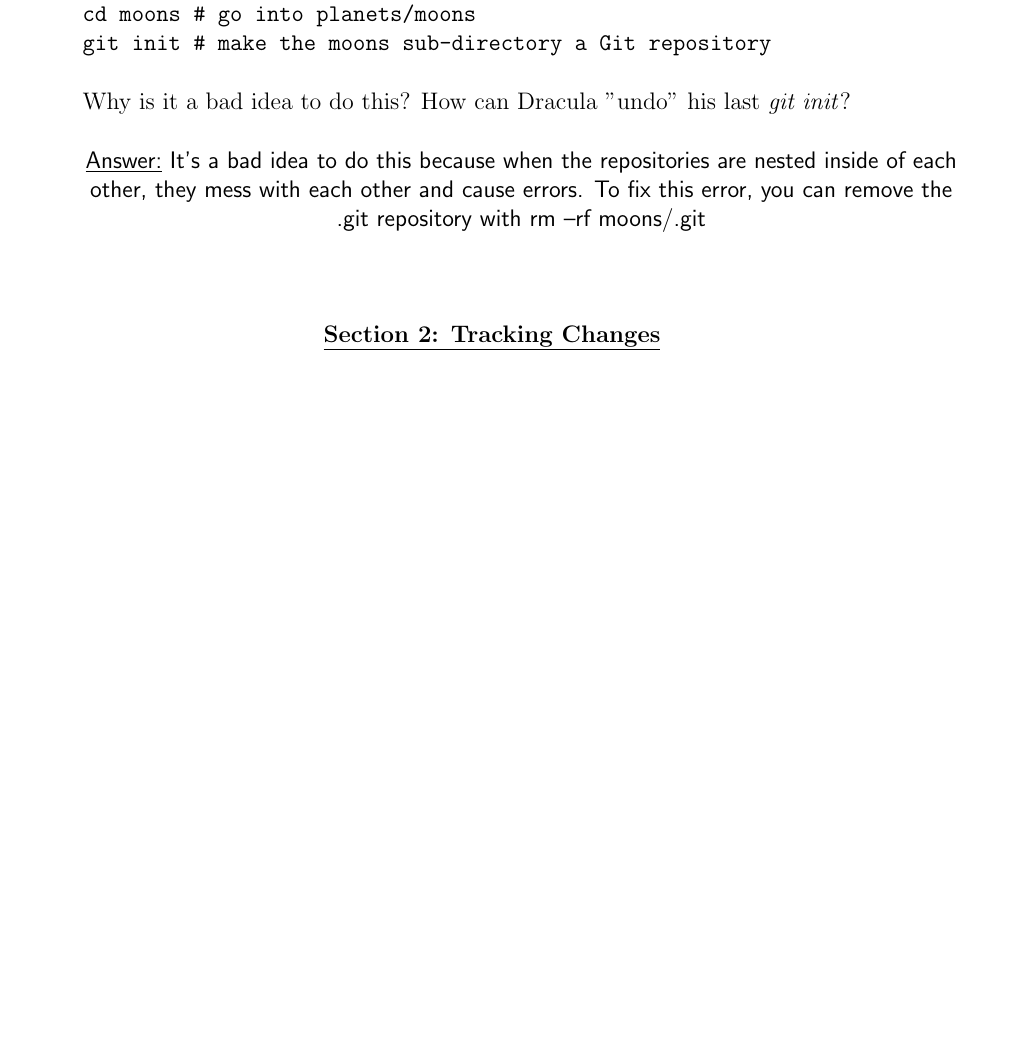
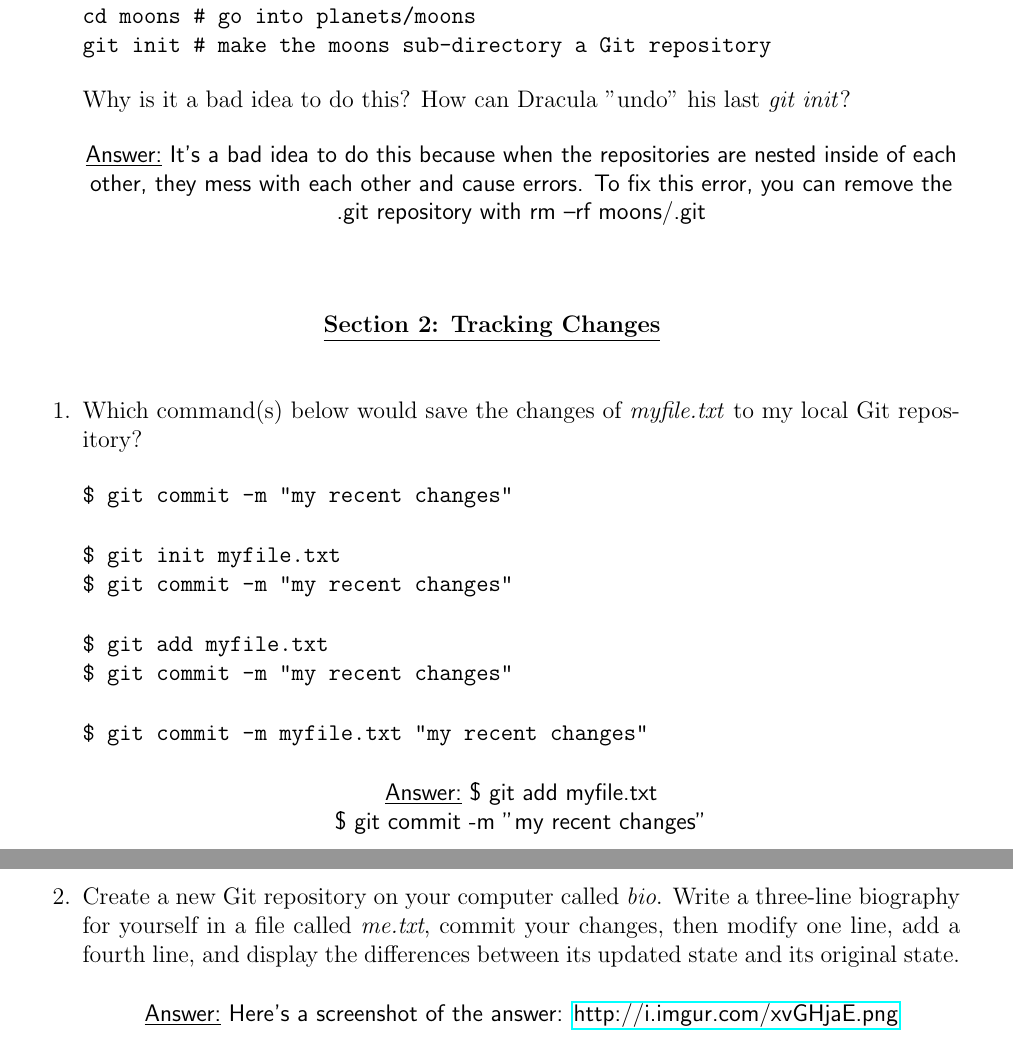
Before and after one commit to cllamb0/NE-24, a LaTeX problem sheet (Homework-2/Homework-2.tex): part of the page before the commit and two parts of pages 1 and 2 of 2 after it, the two joined at a grey line, cut so that both start at the same text, the shorter picture padded with empty space. Compiled offline with pdfLaTeX.

Commit message:
Added all of Section 2 answers

```diff
--- a/Homework-2/Homework-2.tex
+++ b/Homework-2/Homework-2.tex
@@ -1,5 +1,6 @@
 \documentclass[12pt]{article}
 \usepackage[top=0.75in, bottom=0.75in, left=1in, right=1in]{geometry}
+\usepackage{hyperref}
 \author{Chris Lamb}
 \date{13 February, 2017}
 \title{NE-24 Homework \#2}
@@ -37,5 +38,29 @@ Why is it a bad idea to do this? How can Dracula "undo" his last \emph{git init}
 \end{center}
 \vskip.25in
 
+\begin{enumerate}
+%Question 1, Section 2
+\item Which command(s) below would save the changes of \emph{myfile.txt} to my local Git repository?
+\begin{flushleft}
+\texttt{\$ git commit -m "my recent changes"}
+\end{flushleft}
+\begin{flushleft}
+\texttt{\$ git init myfile.txt \\ \$ git commit -m "my recent changes"}
+\end{flushleft}
+\begin{flushleft}
+\texttt{\$ git add myfile.txt \\ \$ git commit -m "my recent changes"}
+\end{flushleft}
+\begin{flushleft}
+\texttt{\$ git commit -m myfile.txt "my recent changes"}
+\end{flushleft}
+\begin{center}
+\textsf{\underline{Answer:} \$ git add myfile.txt \\ \$ git commit -m "my recent changes"}
+\end{center}
 
+%Question 2, Section 2
+\item Create a new Git repository on your computer called \emph{bio}. Write a three-line biography for yourself in a file called \emph{me.txt}, commit your changes, then modify one line, add a fourth line, and display the differences between its updated state and its original state.
+\begin{center}
+\textsf{\underline{Answer:} Here's a screenshot of the answer: \href{http://i.imgur.com/xvGHjaE.png}{http://i.imgur.com/xvGHjaE.png}}
+\end{center}
+\end{enumerate}
 \end{document}
```
Also changed, not shown: Homework-2/Homework-2.pdf, 1 other file.
